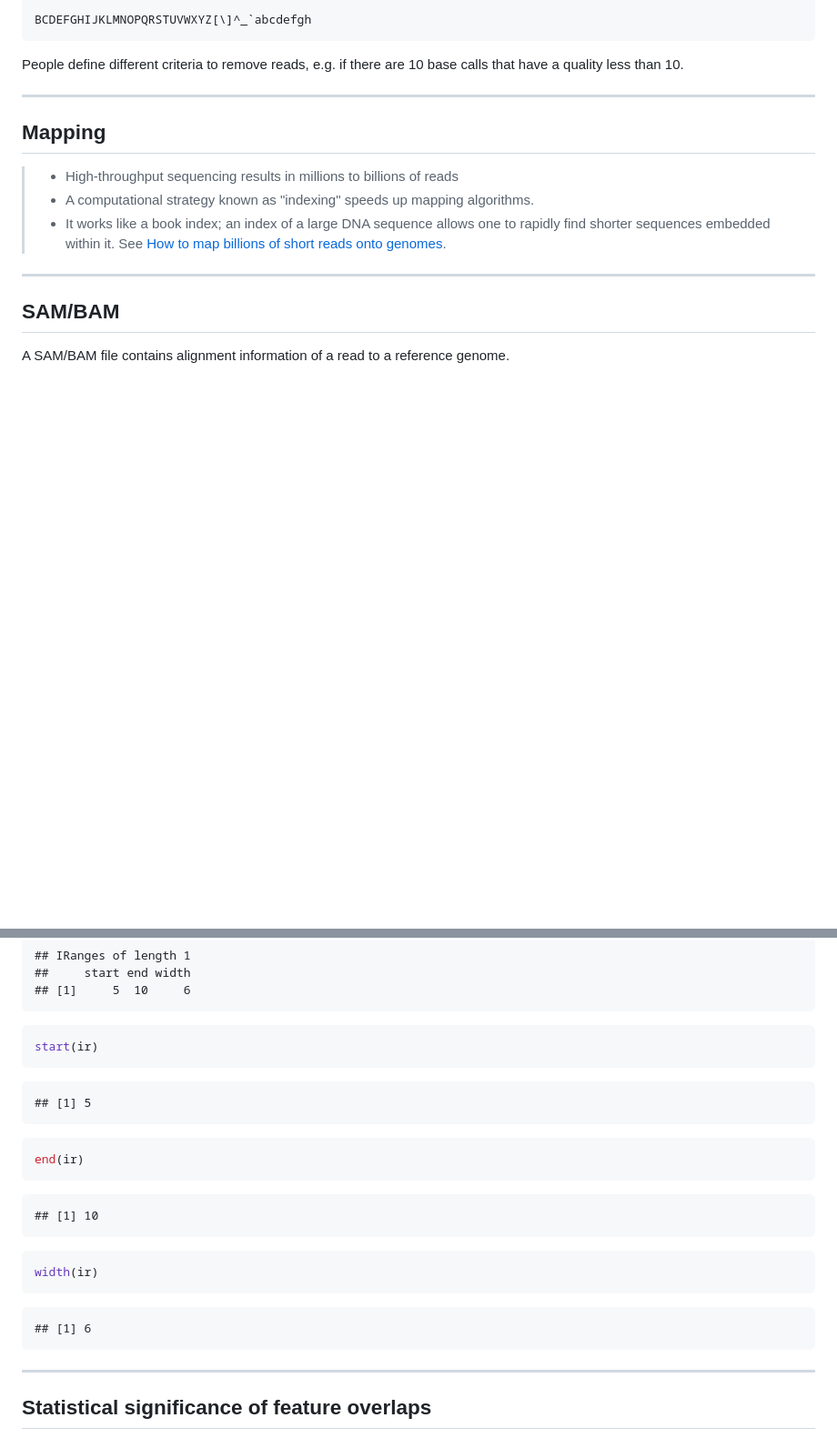
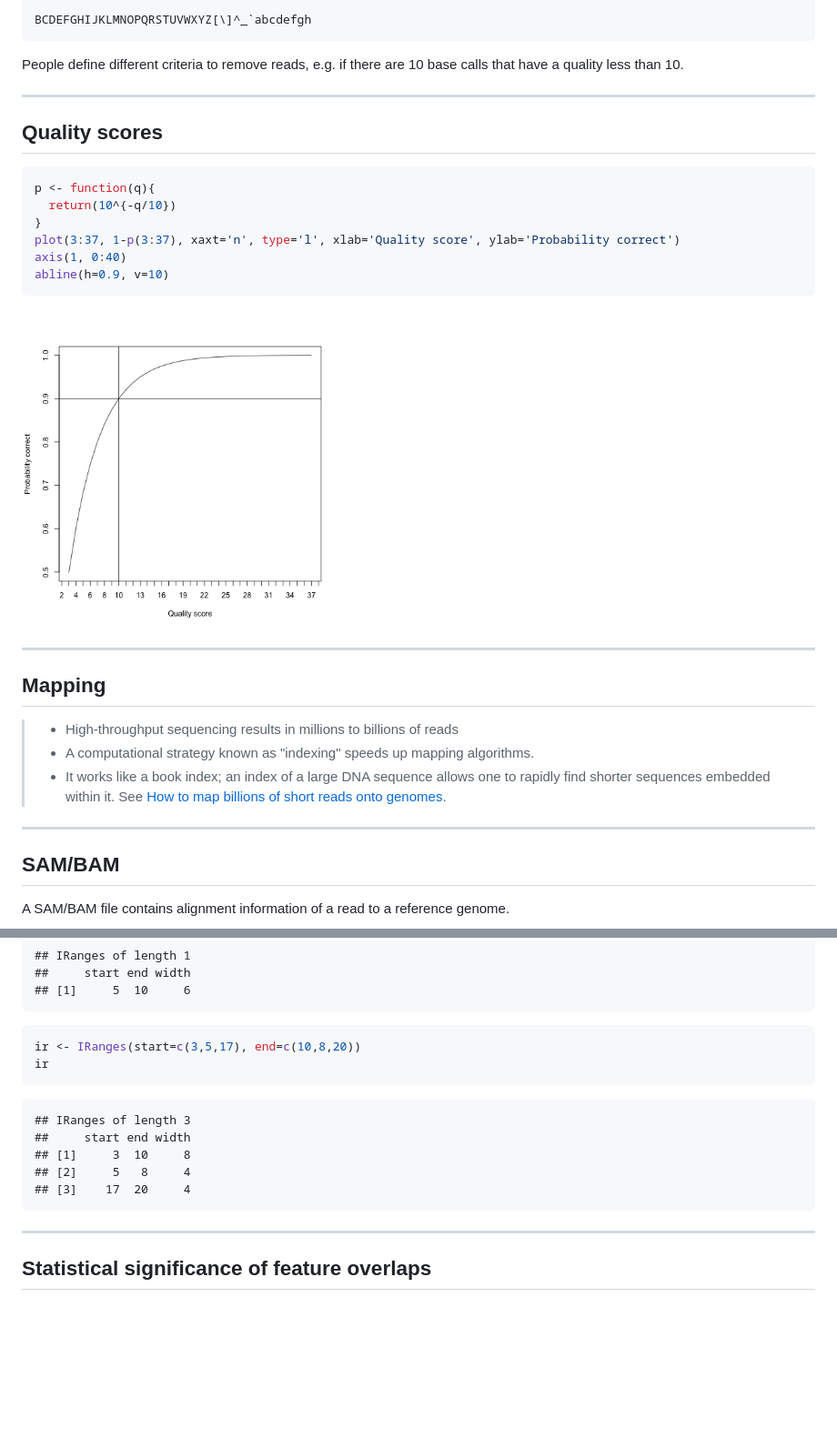
Before and after one commit to davetang/cage_r, a Markdown page: index.md, 2 parts joined by grey strips. Shown at 91% size. GitHub-like rendering; pictures changed too: assets/fig/unnamed-chunk-1-1.png; blank space fills up the shorter version.

````diff
--- a/index.md
+++ b/index.md
@@ -196,6 +198,22 @@ BCDEFGHIJKLMNOPQRSTUVWXYZ[\]^_`abcdefgh
 </pre>
 
 People define different criteria to remove reads, e.g. if there are 10 base calls that have a quality less than 10.
+
+---
+
+## Quality scores
+
+
+```r
+p <- function(q){
+  return(10^{-q/10})
+}
+plot(3:37, 1-p(3:37), xaxt='n', type='l', xlab='Quality score', ylab='Probability correct')
+axis(1, 0:40)
+abline(h=0.9, v=10)
+```
+
+<img src="assets/fig/unnamed-chunk-1-1.png" title="plot of chunk unnamed-chunk-1" alt="plot of chunk unnamed-chunk-1" width="350px" />
 
 ---
 
@@ -488,27 +467,16 @@ ir
 ```
 
 ```r
-start(ir)
+ir <- IRanges(start=c(3,5,17), end=c(10,8,20))
+ir
 ```
 
 ```
-## [1] 5
-```
-
-```r
-end(ir)
-```
-
-```
-## [1] 10
-```
-
-```r
-width(ir)
-```
-
-```
-## [1] 6
+## IRanges of length 3
+##     start end width
+## [1]     3  10     8
+## [2]     5   8     4
+## [3]    17  20     4
 ```
 
 ---
````
Also changed, not shown: other parts of index.md (+56 -56 lines), assets/fig/unnamed-chunk-12-1.png (added), 3 other files.
